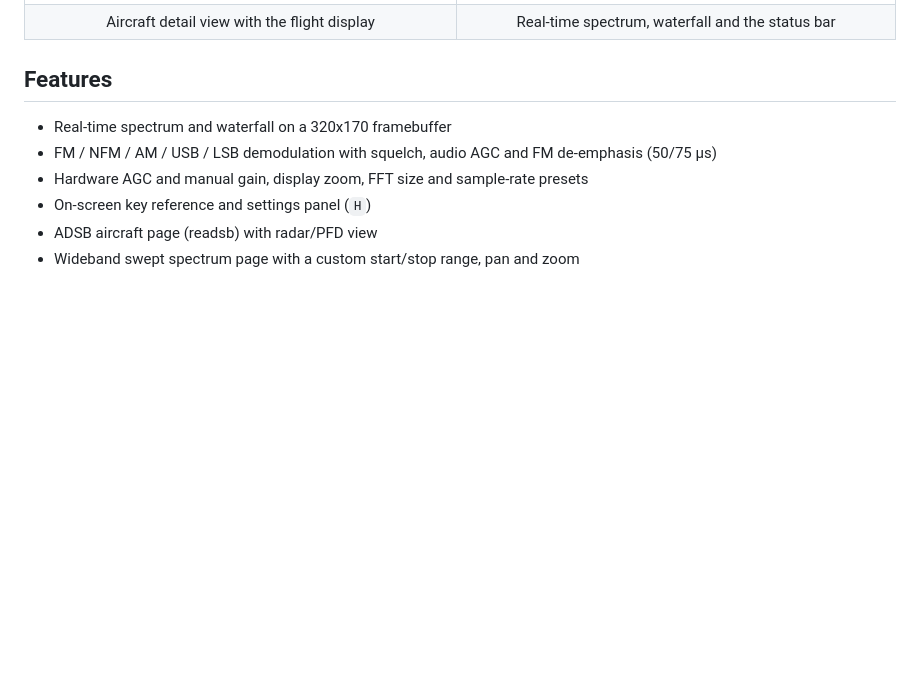
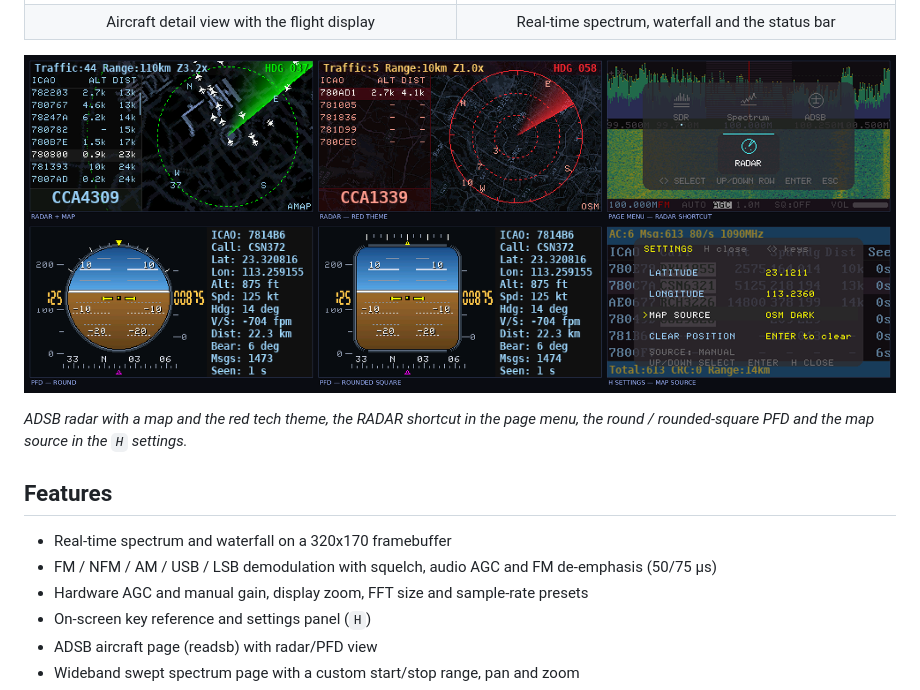
Before and after one commit to nullbeing/zerosdr, a Markdown page: README.md, the part around the change. Rendered like a GitHub page; pictures changed too: images/adsb-showcase.png (added); blank space fills up the shorter version.

Commit message:
Add an ADSB showcase collage to the README

```diff
--- a/README.md
+++ b/README.md
@@ -24,6 +24,12 @@ and demodulates FM / NFM / AM / USB / LSB audio through ALSA.
 |:---:|:---:|
 | ![ADSB detail](images/detail.png) | ![On-screen keys](images/sdr.png) |
 | Aircraft detail view with the flight display | Real-time spectrum, waterfall and the status bar |
+
+![ADSB radar, PFD and settings](images/adsb-showcase.png)
+
+*ADSB radar with a map and the red tech theme, the RADAR shortcut in the
+page menu, the round / rounded-square PFD and the map source in the `H`
+settings.*
 
 ## Features
 
```
Also changed, not shown: README.zh-CN.md (+5 -0 lines).
